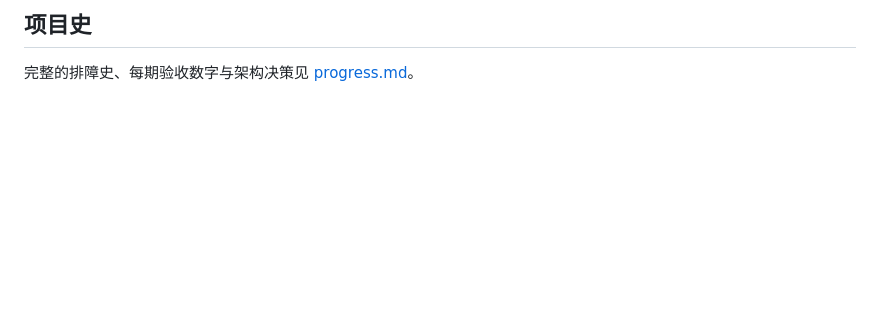
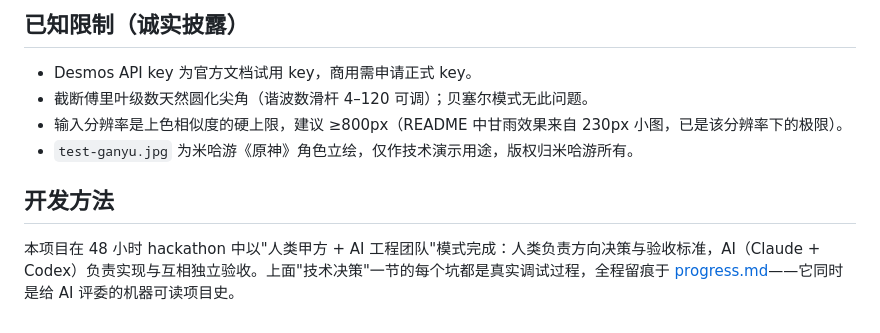
Before and after one commit to Daily-AC/desmos-bezier, a Markdown page: README.md, the part around one of its changes. Rendered like a GitHub page; blank space fills up the shorter version.

```diff
--- a/README.md
+++ b/README.md
@@ -51,4 +66,11 @@ node test_fourier.js   # 傅里叶纯函数 22 项断言(直接从 index.html
 
-## 项目史
+## 已知限制（诚实披露）
 
-完整的排障史、每期验收数字与架构决策见 [progress.md](progress.md)。
+- Desmos API key 为官方文档试用 key，商用需申请正式 key。
+- 截断傅里叶级数天然圆化尖角（谐波数滑杆 4–120 可调）；贝塞尔模式无此问题。
+- 输入分辨率是上色相似度的硬上限，建议 ≥800px（README 中甘雨效果来自 230px 小图，已是该分辨率下的极限）。
+- `test-ganyu.jpg` 为米哈游《原神》角色立绘，仅作技术演示用途，版权归米哈游所有。
+
+## 开发方法
+
+本项目在 48 小时 hackathon 中以"人类甲方 + AI 工程团队"模式完成：人类负责方向决策与验收标准，AI（Claude + Codex）负责实现与互相独立验收。上面"技术决策"一节的每个坑都是真实调试过程，全程留痕于 [progress.md](progress.md)——它同时是给 AI 评委的机器可读项目史。
```
Also changed, not shown: other parts of README.md (+47 -32 lines), docs/fourier-dragon.png (added), docs/fourier-epicycles.png (added), docs/ganyu-detail.png (added), docs/ganyu-render.png (added).
